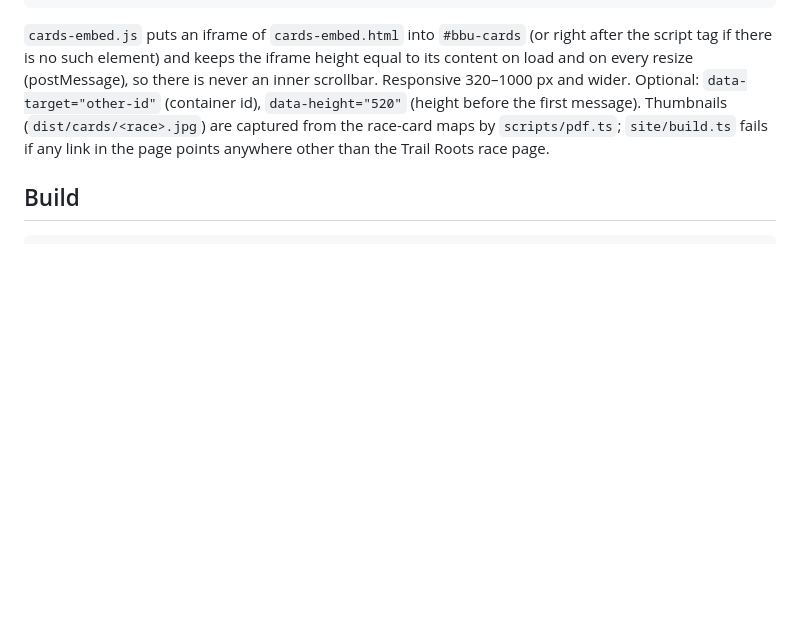
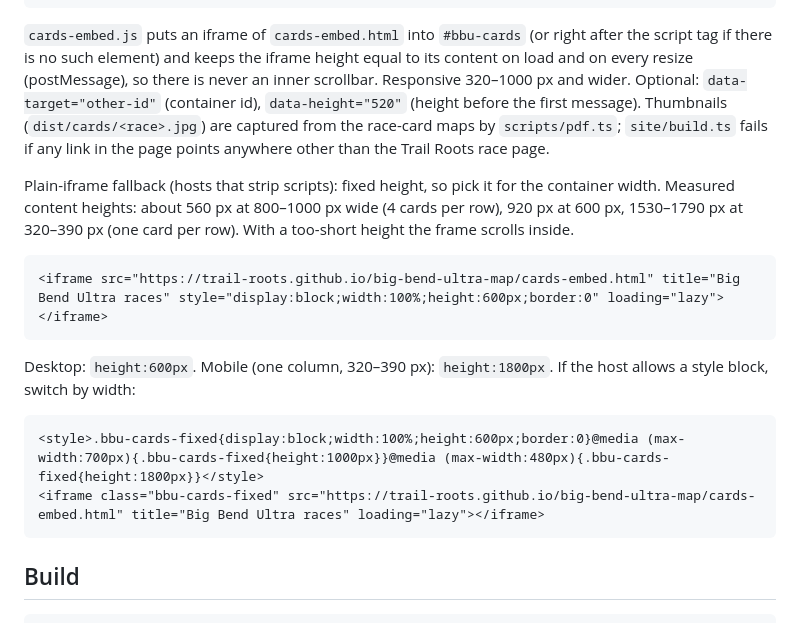
Before and after one commit to Trail-Roots/big-bend-ultra-map, a Markdown page: README.md, the part around the change. Drawn GitHub-style; blank space fills up the shorter version.

Commit message:
README: plain-iframe fallback for the cards embed (fixed heights)

````diff
--- a/README.md
+++ b/README.md
@@ -33,6 +33,15 @@ A lightweight preview of the five race cards (map thumbnail, race name, distance
 ```
 `cards-embed.js` puts an iframe of `cards-embed.html` into `#bbu-cards` (or right after the script tag if there is no such element) and keeps the iframe height equal to its content on load and on every resize (postMessage), so there is never an inner scrollbar. Responsive 320–1000 px and wider. Optional: `data-target="other-id"` (container id), `data-height="520"` (height before the first message). Thumbnails (`dist/cards/<race>.jpg`) are captured from the race-card maps by `scripts/pdf.ts`; `site/build.ts` fails if any link in the page points anywhere other than the Trail Roots race page.
 
+Plain-iframe fallback (hosts that strip scripts): fixed height, so pick it for the container width. Measured content heights: about 560 px at 800–1000 px wide (4 cards per row), 920 px at 600 px, 1530–1790 px at 320–390 px (one card per row). With a too-short height the frame scrolls inside.
+```html
+<iframe src="https://trail-roots.github.io/big-bend-ultra-map/cards-embed.html" title="Big Bend Ultra races" style="display:block;width:100%;height:600px;border:0" loading="lazy"></iframe>
+```
+Desktop: `height:600px`. Mobile (one column, 320–390 px): `height:1800px`. If the host allows a style block, switch by width:
+```html
+<style>.bbu-cards-fixed{display:block;width:100%;height:600px;border:0}@media (max-width:700px){.bbu-cards-fixed{height:1000px}}@media (max-width:480px){.bbu-cards-fixed{height:1800px}}</style>
+<iframe class="bbu-cards-fixed" src="https://trail-roots.github.io/big-bend-ultra-map/cards-embed.html" title="Big Bend Ultra races" loading="lazy"></iframe>
+```
 ## Build
 ```
 bun install
````
